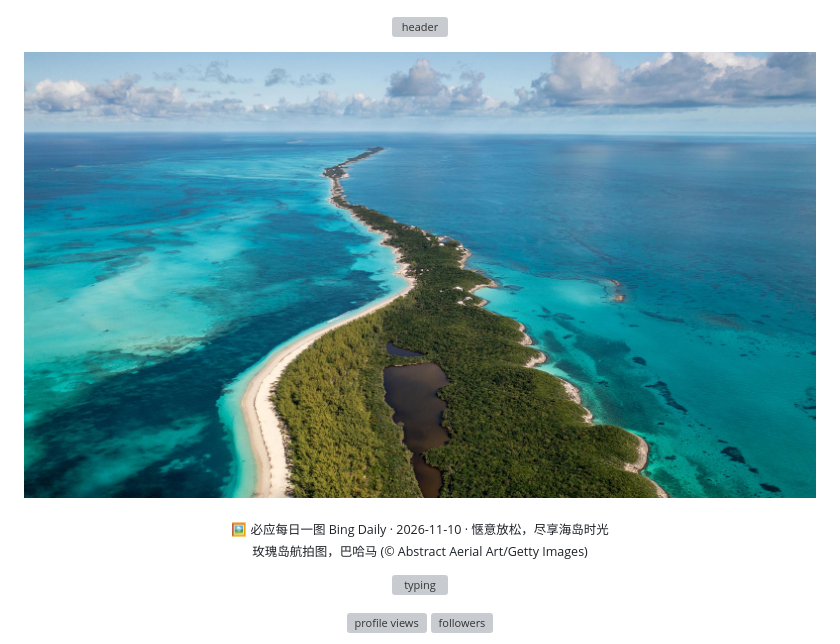
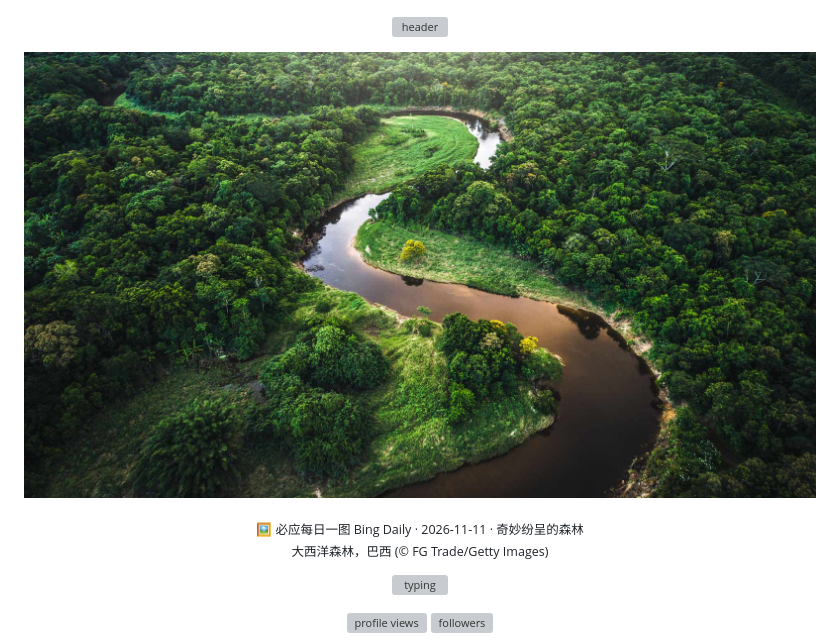
Before and after one commit to meetjym/meetjym, a Markdown page: README.md, the part around one of its changes. Rendered like a GitHub page; pictures changed too: profile/bing.jpg; grey boxes are pictures that could not be loaded.

Commit message:
chore: daily profile refresh

```diff
--- a/README.md
+++ b/README.md
@@ -6,7 +6,7 @@
 <p align="center">
   <img width="100%" src="./profile/bing.jpg" alt="Bing daily wallpaper" />
 </p>
-<p align="center"><sub>🖼️ 必应每日一图 Bing Daily · 2026-11-10 · 惬意放松，尽享海岛时光<br/>玫瑰岛航拍图，巴哈马 (© Abstract Aerial Art/Getty Images)</sub></p>
+<p align="center"><sub>🖼️ 必应每日一图 Bing Daily · 2026-11-11 · 奇妙纷呈的森林<br/>大西洋森林，巴西 (© FG Trade/Getty Images)</sub></p>
 <!-- BING:END -->
 
 
```
Also changed, not shown: other parts of README.md (+1 -1 lines), 1 other file.
